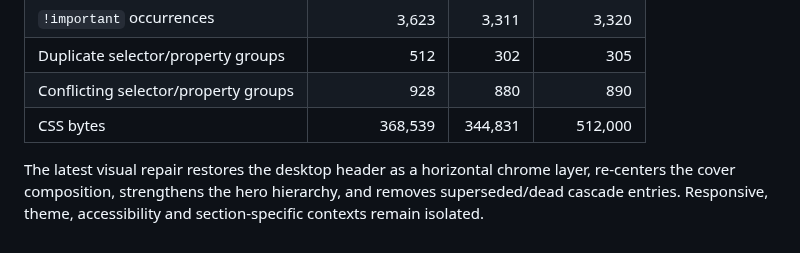
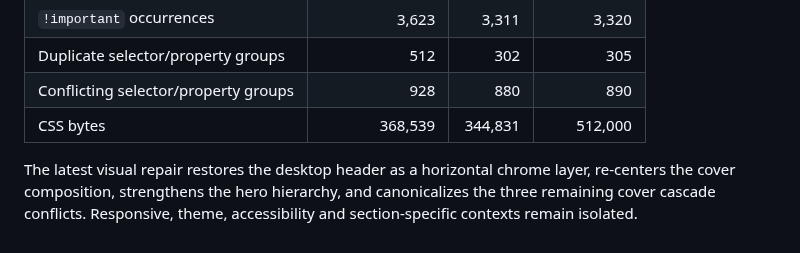
Before and after one commit to GracianB/professional-deck, a Markdown page: reports/css-cascade-map.md, the part around the change. Rendered like a GitHub page.

Commit message:
docs css: lock conflict-free visual baseline

```diff
--- a/reports/css-cascade-map.md
+++ b/reports/css-cascade-map.md
@@ -195,4 +195,4 @@ Current baseline after the conflict cleanup and the latest dead-layer pass:
 | Conflicting selector/property groups | 928 | 880 | 890 |
 | CSS bytes | 368,539 | 344,831 | 512,000 |
 
-The latest visual repair restores the desktop header as a horizontal chrome layer, re-centers the cover composition, strengthens the hero hierarchy, and removes superseded/dead cascade entries. Responsive, theme, accessibility and section-specific contexts remain isolated.
+The latest visual repair restores the desktop header as a horizontal chrome layer, re-centers the cover composition, strengthens the hero hierarchy, and canonicalizes the three remaining cover cascade conflicts. Responsive, theme, accessibility and section-specific contexts remain isolated.
```
